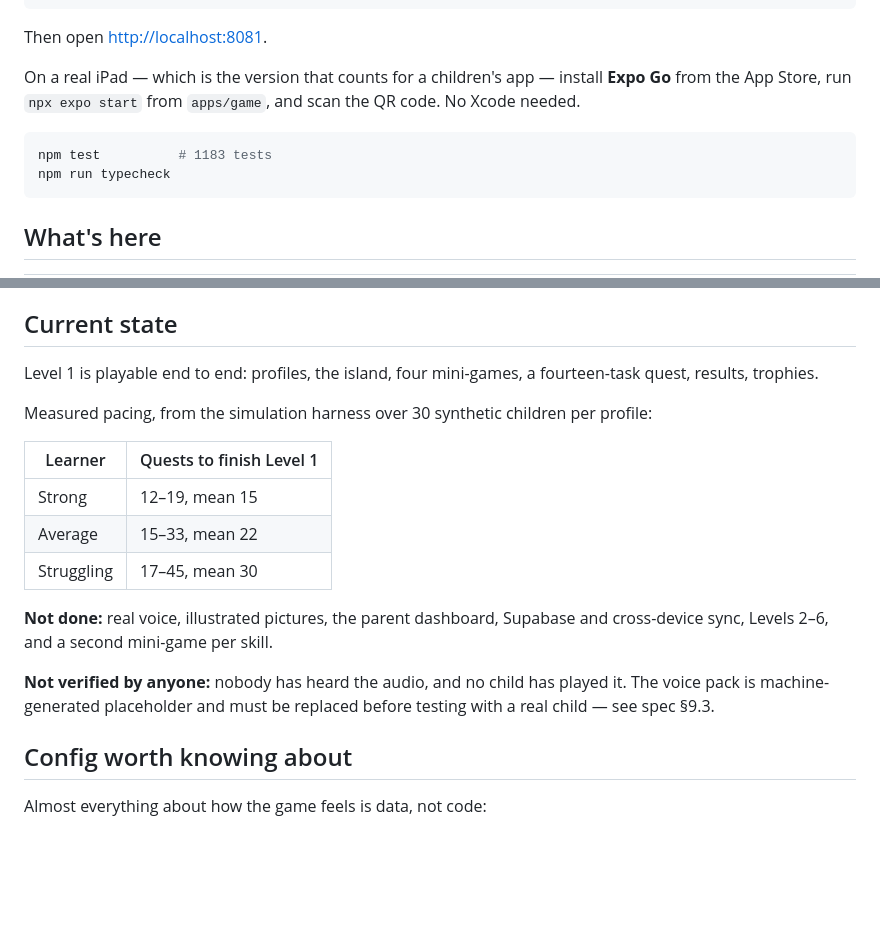
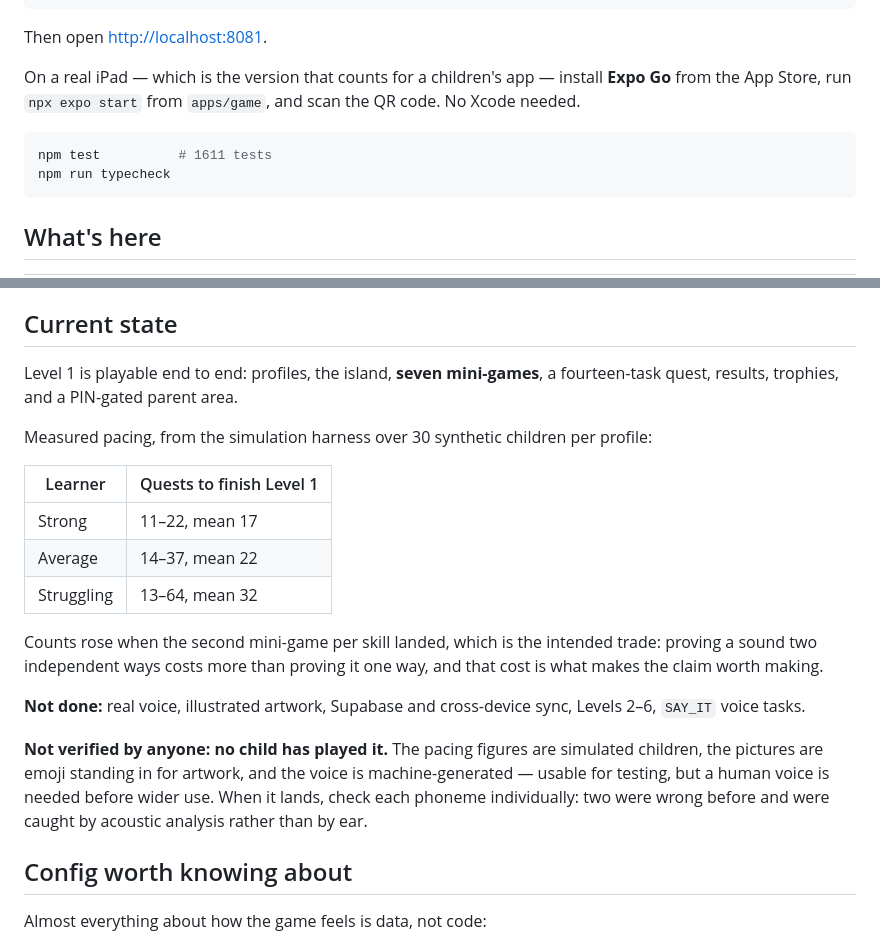
Before and after one commit to brendanreid-droid/phonics-game, a Markdown page: README.md, 2 parts joined by grey strips. Rendered like a GitHub page; blank space fills up the shorter version.

Commit message:
Bring the README up to date with Plans 3 and 4
Seven mini-games, not four. A parent area exists. Test count and the
measured pacing figures are current.

Pacing rose when the second mini-game per skill landed, which is the
intended trade and is now stated as such rather than left looking
like a regression.

The audio caveat narrows: the placeholder has been listened to and
judged usable for testing, so what remains is that a human voice is
needed before wider use, and that each phoneme should be checked
individually when it lands because two were wrong before.

Co-Authored-By: Claude Opus 5 <noreply@anthropic.com>

````diff
--- a/README.md
+++ b/README.md
@@ -16,7 +16,7 @@ Then open <http://localhost:8081>.
 On a real iPad — which is the version that counts for a children's app — install **Expo Go** from the App Store, run `npx expo start` from `apps/game`, and scan the QR code. No Xcode needed.
 
 ```bash
-npm test          # 1183 tests
+npm test          # 1611 tests
 npm run typecheck
 ```
 
@@ -46,19 +46,21 @@ Three principles that look like fussiness and are not:
 
 ## Current state
 
-Level 1 is playable end to end: profiles, the island, four mini-games, a fourteen-task quest, results, trophies.
+Level 1 is playable end to end: profiles, the island, **seven mini-games**, a fourteen-task quest, results, trophies, and a PIN-gated parent area.
 
 Measured pacing, from the simulation harness over 30 synthetic children per profile:
 
 | Learner | Quests to finish Level 1 |
 |---|---|
-| Strong | 12–19, mean 15 |
-| Average | 15–33, mean 22 |
-| Struggling | 17–45, mean 30 |
+| Strong | 11–22, mean 17 |
+| Average | 14–37, mean 22 |
+| Struggling | 13–64, mean 32 |
 
-**Not done:** real voice, illustrated pictures, the parent dashboard, Supabase and cross-device sync, Levels 2–6, and a second mini-game per skill.
+Counts rose when the second mini-game per skill landed, which is the intended trade: proving a sound two independent ways costs more than proving it one way, and that cost is what makes the claim worth making.
 
-**Not verified by anyone:** nobody has heard the audio, and no child has played it. The voice pack is machine-generated placeholder and must be replaced before testing with a real child — see spec §9.3.
+**Not done:** real voice, illustrated artwork, Supabase and cross-device sync, Levels 2–6, `SAY_IT` voice tasks.
+
+**Not verified by anyone:** **no child has played it.** The pacing figures are simulated children, the pictures are emoji standing in for artwork, and the voice is machine-generated — usable for testing, but a human voice is needed before wider use. When it lands, check each phoneme individually: two were wrong before and were caught by acoustic analysis rather than by ear.
 
 ## Config worth knowing about
 
````
